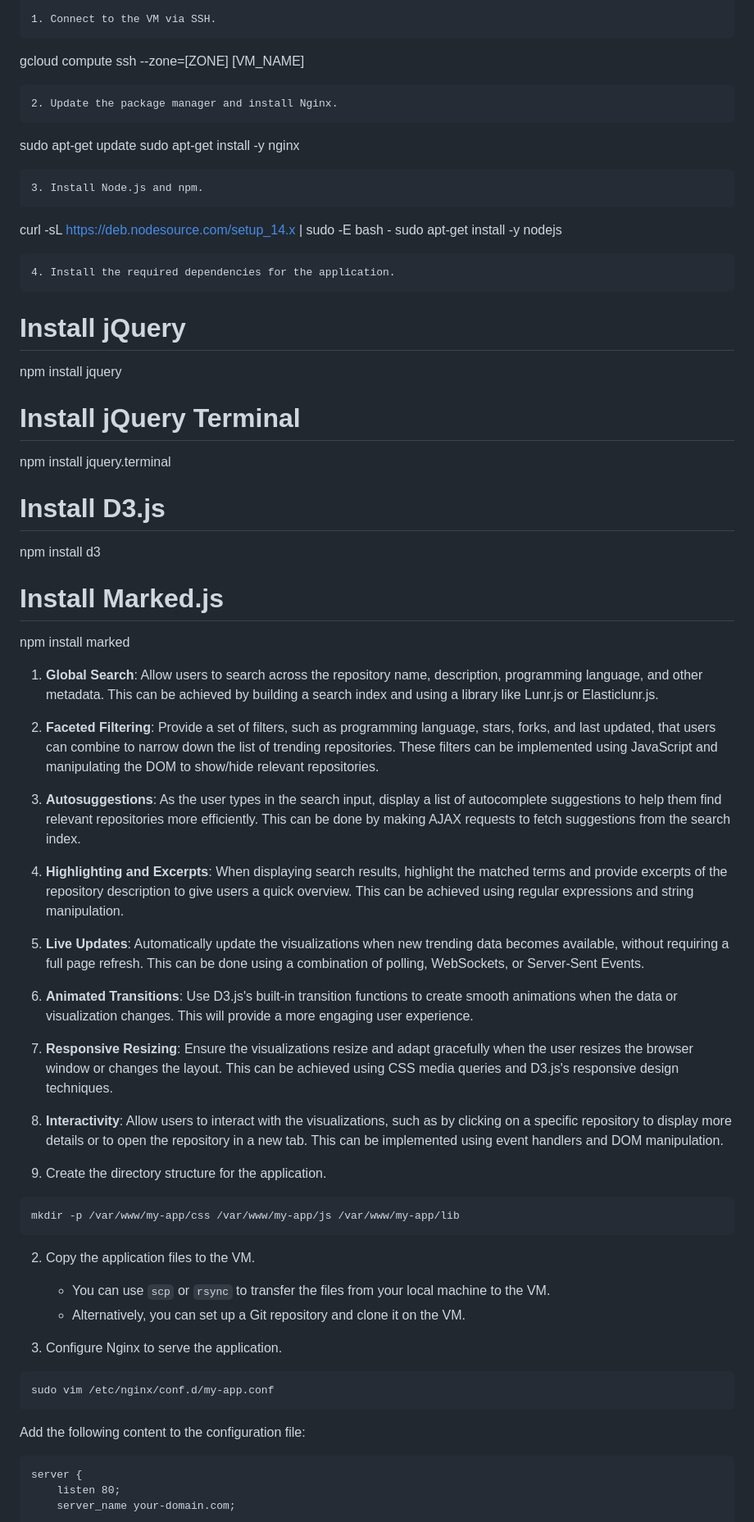
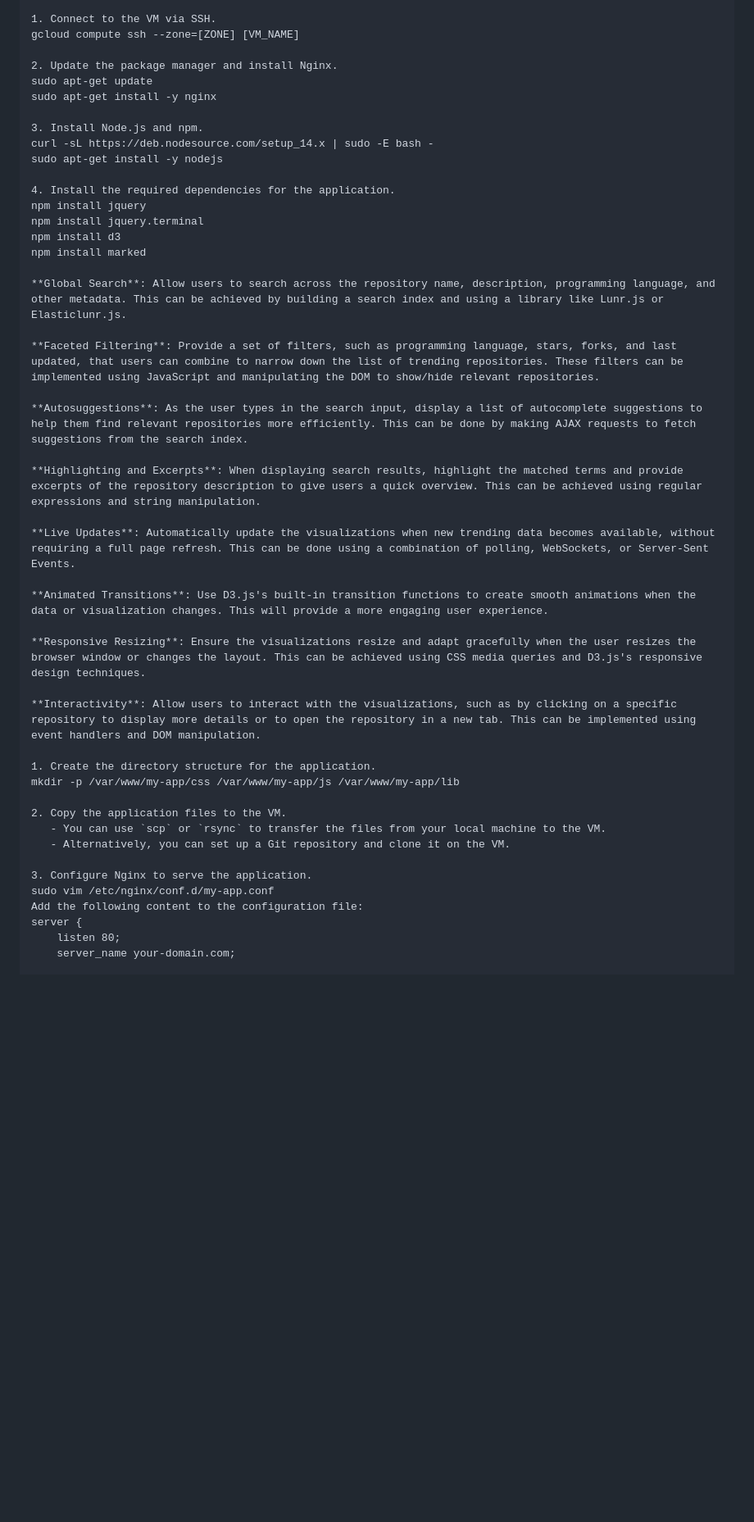
Before and after one commit to berlintay/KeaysXYZ, a Markdown page: newsetup.md, the part around the change printed below. Shown: that part at 82% size. GitHub-like rendering; blank space fills up the shorter version.

````diff
--- a/newsetup.md
+++ b/newsetup.md
@@ -13,57 +13,48 @@
 6. Create the VM instance.
 
 1. Connect to the VM via SSH.
-```
 gcloud compute ssh --zone=[ZONE] [VM_NAME]
-```
+
 2. Update the package manager and install Nginx.
-```
 sudo apt-get update
 sudo apt-get install -y nginx
-```
+
 3. Install Node.js and npm.
-```
 curl -sL https://deb.nodesource.com/setup_14.x | sudo -E bash -
 sudo apt-get install -y nodejs
-```
+
 4. Install the required dependencies for the application.
-```
-# Install jQuery
 npm install jquery
-
-# Install jQuery Terminal
 npm install jquery.terminal
-
-# Install D3.js
 npm install d3
-
-# Install Marked.js
 npm install marked
 
-1. **Global Search**: Allow users to search across the repository name, description, programming language, and other metadata. This can be achieved by building a search index and using a library like Lunr.js or Elasticlunr.js.
-2. **Faceted Filtering**: Provide a set of filters, such as programming language, stars, forks, and last updated, that users can combine to narrow down the list of trending repositories. These filters can be implemented using JavaScript and manipulating the DOM to show/hide relevant repositories.
-3. **Autosuggestions**: As the user types in the search input, display a list of autocomplete suggestions to help them find relevant repositories more efficiently. This can be done by making AJAX requests to fetch suggestions from the search index.
-4. **Highlighting and Excerpts**: When displaying search results, highlight the matched terms and provide excerpts of the repository description to give users a quick overview. This can be achieved using regular expressions and string manipulation.
+**Global Search**: Allow users to search across the repository name, description, programming language, and other metadata. This can be achieved by building a search index and using a library like Lunr.js or Elasticlunr.js.
 
-1. **Live Updates**: Automatically update the visualizations when new trending data becomes available, without requiring a full page refresh. This can be done using a combination of polling, WebSockets, or Server-Sent Events.
-2. **Animated Transitions**: Use D3.js's built-in transition functions to create smooth animations when the data or visualization changes. This will provide a more engaging user experience.
-3. **Responsive Resizing**: Ensure the visualizations resize and adapt gracefully when the user resizes the browser window or changes the layout. This can be achieved using CSS media queries and D3.js's responsive design techniques.
-4. **Interactivity**: Allow users to interact with the visualizations, such as by clicking on a specific repository to display more details or to open the repository in a new tab. This can be implemented using event handlers and DOM manipulation.
+**Faceted Filtering**: Provide a set of filters, such as programming language, stars, forks, and last updated, that users can combine to narrow down the list of trending repositories. These filters can be implemented using JavaScript and manipulating the DOM to show/hide relevant repositories.
+
+**Autosuggestions**: As the user types in the search input, display a list of autocomplete suggestions to help them find relevant repositories more efficiently. This can be done by making AJAX requests to fetch suggestions from the search index.
+
+**Highlighting and Excerpts**: When displaying search results, highlight the matched terms and provide excerpts of the repository description to give users a quick overview. This can be achieved using regular expressions and string manipulation.
+
+**Live Updates**: Automatically update the visualizations when new trending data becomes available, without requiring a full page refresh. This can be done using a combination of polling, WebSockets, or Server-Sent Events.
+
+**Animated Transitions**: Use D3.js's built-in transition functions to create smooth animations when the data or visualization changes. This will provide a more engaging user experience.
+
+**Responsive Resizing**: Ensure the visualizations resize and adapt gracefully when the user resizes the browser window or changes the layout. This can be achieved using CSS media queries and D3.js's responsive design techniques.
+
+**Interactivity**: Allow users to interact with the visualizations, such as by clicking on a specific repository to display more details or to open the repository in a new tab. This can be implemented using event handlers and DOM manipulation.
 
 1. Create the directory structure for the application.
-```
 mkdir -p /var/www/my-app/css /var/www/my-app/js /var/www/my-app/lib
-```
+
 2. Copy the application files to the VM.
    - You can use `scp` or `rsync` to transfer the files from your local machine to the VM.
    - Alternatively, you can set up a Git repository and clone it on the VM.
 
 3. Configure Nginx to serve the application.
-```
 sudo vim /etc/nginx/conf.d/my-app.conf
-```
 Add the following content to the configuration file:
-```
 server {
     listen 80;
     server_name your-domain.com;
````
Also changed, not shown: other parts of newsetup.md (+4 -13 lines).
